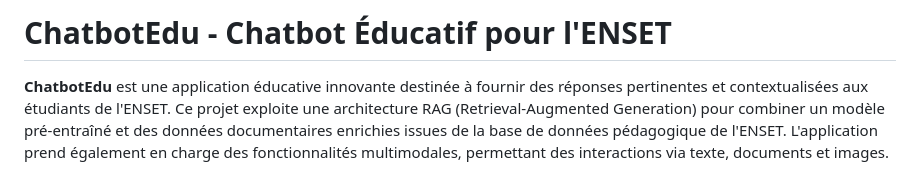
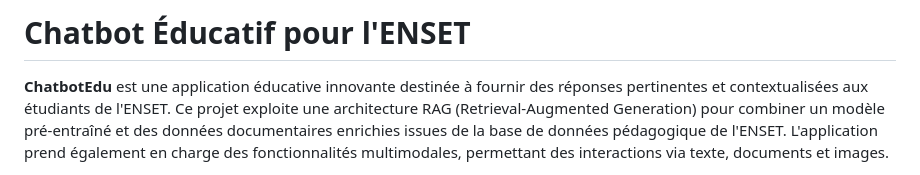
Before and after one commit to YoussoufHard/chatbotEdu, a Markdown page: README.md, the part around the change. Drawn GitHub-style.

```diff
--- a/README.md
+++ b/README.md
@@ -1,4 +1,4 @@
-# ChatbotEdu - Chatbot Éducatif pour l'ENSET
+# Chatbot Éducatif pour l'ENSET
 
 **ChatbotEdu** est une application éducative innovante destinée à fournir des réponses pertinentes et contextualisées aux étudiants de l'ENSET. Ce projet exploite une architecture RAG (Retrieval-Augmented Generation) pour combiner un modèle pré-entraîné et des données documentaires enrichies issues de la base de données pédagogique de l'ENSET. L'application prend également en charge des fonctionnalités multimodales, permettant des interactions via texte, documents et images.
 
```
